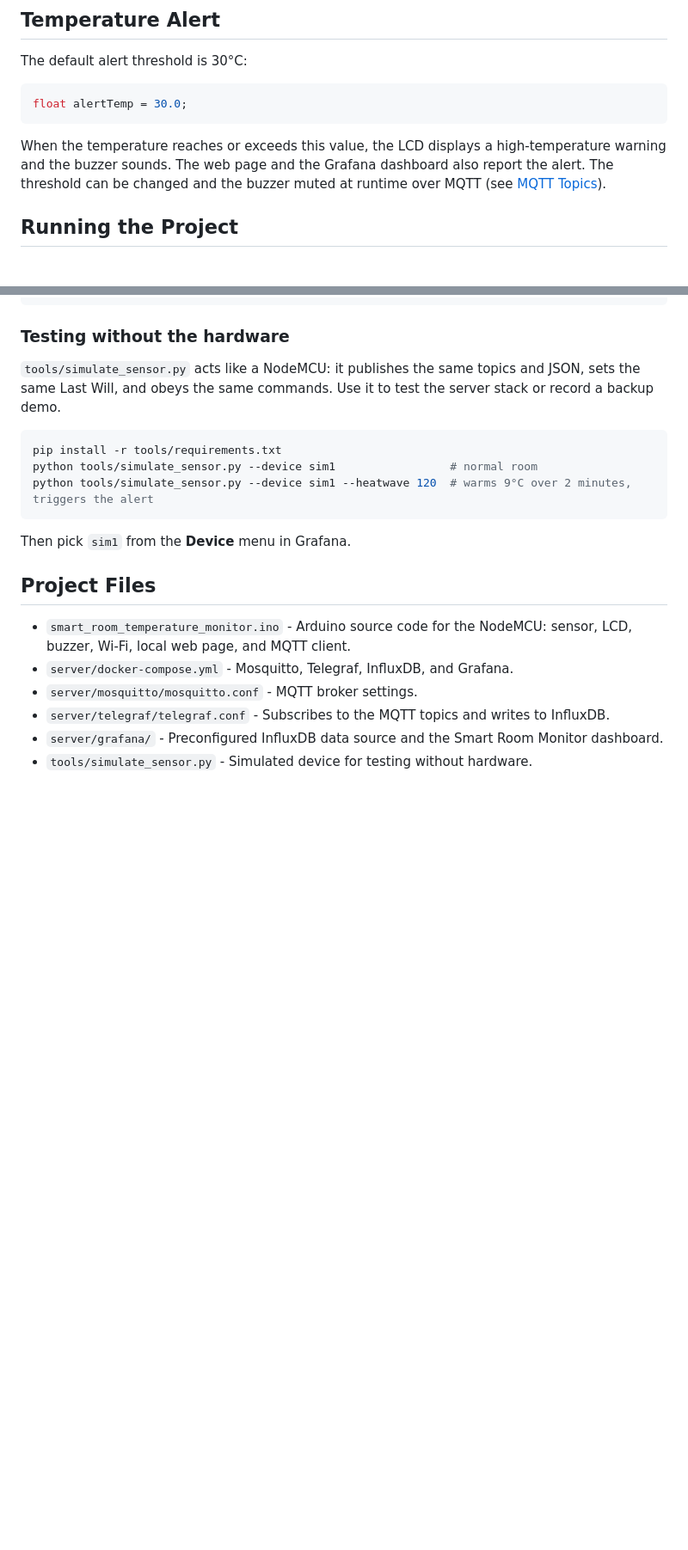
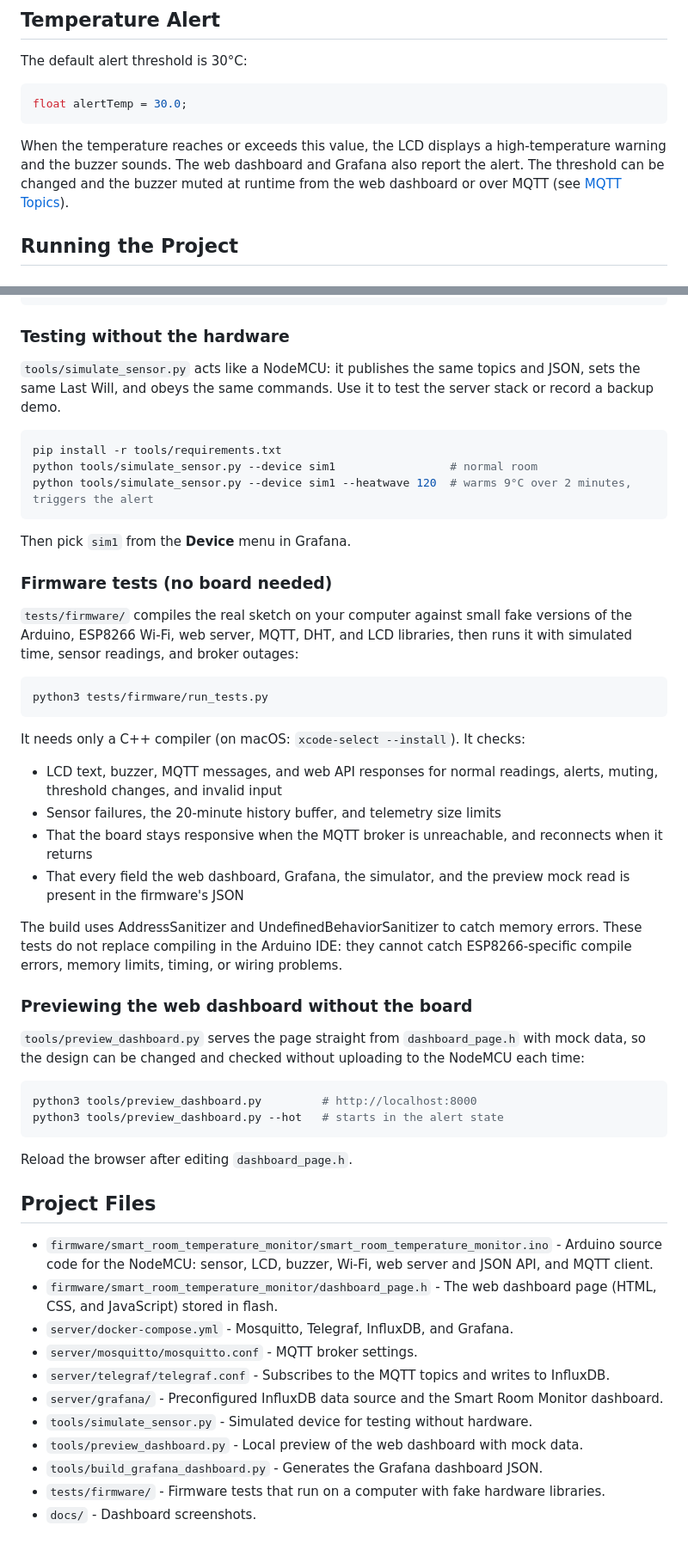
Before and after one commit to tringo286/smart-room-temperature-monitor, a Markdown page: README.md, 2 parts joined by grey strips. Shown at 86% size. Drawn GitHub-style; blank space fills up the shorter version.

````diff
--- a/README.md
+++ b/README.md
@@ -93,7 +101,7 @@ The default alert threshold is 30°C:
 float alertTemp = 30.0;
 ```
 
-When the temperature reaches or exceeds this value, the LCD displays a high-temperature warning and the buzzer sounds. The web page and the Grafana dashboard also report the alert. The threshold can be changed and the buzzer muted at runtime over MQTT (see [MQTT Topics](#mqtt-topics)).
+When the temperature reaches or exceeds this value, the LCD displays a high-temperature warning and the buzzer sounds. The web dashboard and Grafana also report the alert. The threshold can be changed and the buzzer muted at runtime from the web dashboard or over MQTT (see [MQTT Topics](#mqtt-topics)).
 
 ## Running the Project
 
@@ -192,11 +242,44 @@ python tools/simulate_sensor.py --device sim1 --heatwave 120  # warms 9°C over
 
 Then pick `sim1` from the **Device** menu in Grafana.
 
+### Firmware tests (no board needed)
+
+`tests/firmware/` compiles the real sketch on your computer against small fake versions of the Arduino, ESP8266 Wi-Fi, web server, MQTT, DHT, and LCD libraries, then runs it with simulated time, sensor readings, and broker outages:
+
+```bash
+python3 tests/firmware/run_tests.py
+```
+
+It needs only a C++ compiler (on macOS: `xcode-select --install`). It checks:
+
+- LCD text, buzzer, MQTT messages, and web API responses for normal readings, alerts, muting, threshold changes, and invalid input
+- Sensor failures, the 20-minute history buffer, and telemetry size limits
+- That the board stays responsive when the MQTT broker is unreachable, and reconnects when it returns
+- That every field the web dashboard, Grafana, the simulator, and the preview mock read is present in the firmware's JSON
+
+The build uses AddressSanitizer and UndefinedBehaviorSanitizer to catch memory errors. These tests do not replace compiling in the Arduino IDE: they cannot catch ESP8266-specific compile errors, memory limits, timing, or wiring problems.
+
+### Previewing the web dashboard without the board
+
+`tools/preview_dashboard.py` serves the page straight from `dashboard_page.h` with mock data, so the design can be changed and checked without uploading to the NodeMCU each time:
+
+```bash
+python3 tools/preview_dashboard.py         # http://localhost:8000
+python3 tools/preview_dashboard.py --hot   # starts in the alert state
+```
+
+Reload the browser after editing `dashboard_page.h`.
+
 ## Project Files
 
-- `smart_room_temperature_monitor.ino` - Arduino source code for the NodeMCU: sensor, LCD, buzzer, Wi-Fi, local web page, and MQTT client.
+- `firmware/smart_room_temperature_monitor/smart_room_temperature_monitor.ino` - Arduino source code for the NodeMCU: sensor, LCD, buzzer, Wi-Fi, web server and JSON API, and MQTT client.
+- `firmware/smart_room_temperature_monitor/dashboard_page.h` - The web dashboard page (HTML, CSS, and JavaScript) stored in flash.
 - `server/docker-compose.yml` - Mosquitto, Telegraf, InfluxDB, and Grafana.
 - `server/mosquitto/mosquitto.conf` - MQTT broker settings.
 - `server/telegraf/telegraf.conf` - Subscribes to the MQTT topics and writes to InfluxDB.
 - `server/grafana/` - Preconfigured InfluxDB data source and the Smart Room Monitor dashboard.
 - `tools/simulate_sensor.py` - Simulated device for testing without hardware.
+- `tools/preview_dashboard.py` - Local preview of the web dashboard with mock data.
+- `tools/build_grafana_dashboard.py` - Generates the Grafana dashboard JSON.
+- `tests/firmware/` - Firmware tests that run on a computer with fake hardware libraries.
+- `docs/` - Dashboard screenshots.
````
Also changed, not shown: other parts of README.md (+61 -11 lines), docs/grafana-dashboard-simulated.png, docs/web-dashboard.png (added), 16 other files.
